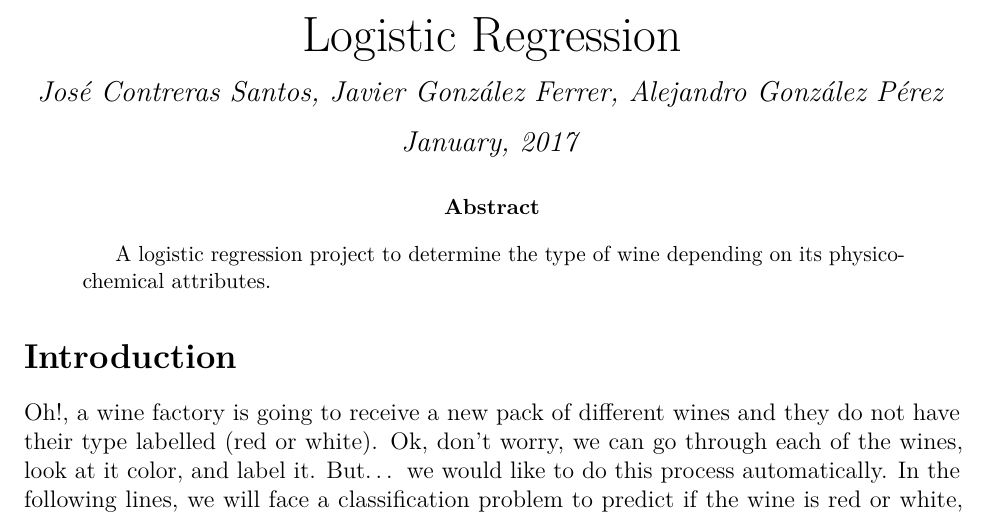
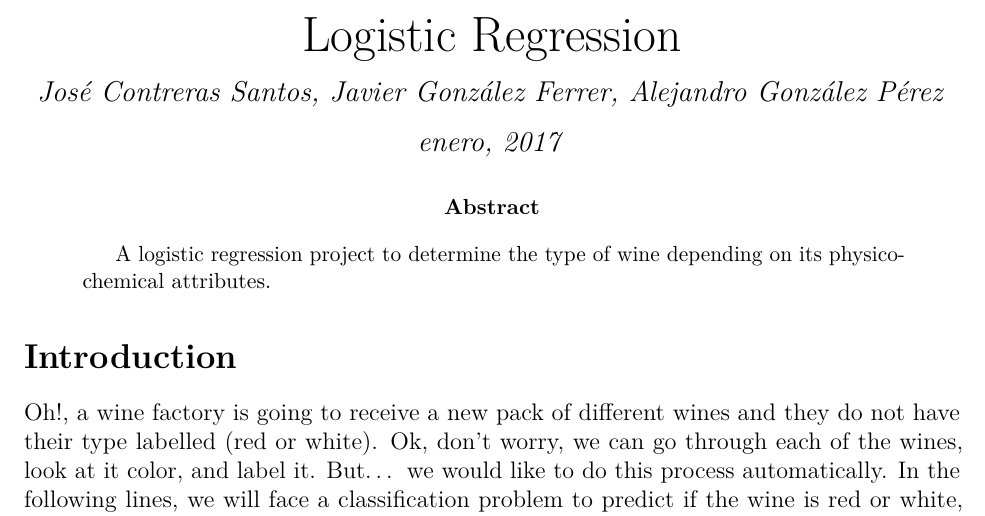
Before and after one commit to dansmachina/wines-data-analysis, a LaTeX paper (notebooks/logistic-regression.tex): part of page 1 of 9, cut so that both start at the same text. Compiled offline with pdfLaTeX.

Commit message:
Fixed names.

```diff
--- a/notebooks/logistic-regression.tex
+++ b/notebooks/logistic-regression.tex
@@ -124,7 +124,7 @@
   \postauthor{\par}
   \predate{\centering\large\emph}
   \postdate{\par}
-  \date{January, 2017}
+  \date{enero, 2017}
 
 \usepackage{bm}
 
```
Also changed, not shown: notebooks/logistic-regression.pdf, notebooks/logistic-regression_files/figure-latex/model_comparison-1.pdf, notebooks/logistic-regression_files/figure-latex/two_variables_plot-1.pdf, 1 other file.
